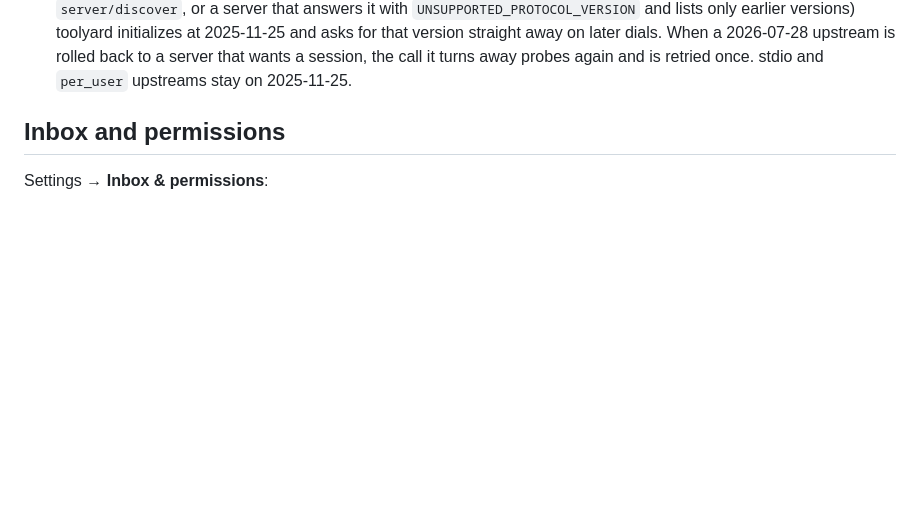
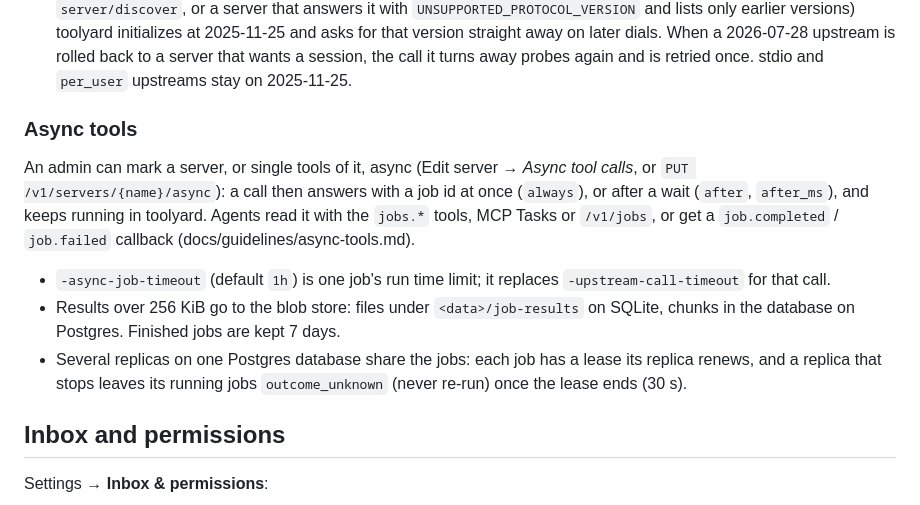
Before and after one commit to iamtushar324/toolyard, a Markdown page: docs/self-hosting.md, the part around the change. Drawn GitHub-style; blank space fills up the shorter version.

```diff
--- a/docs/self-hosting.md
+++ b/docs/self-hosting.md
@@ -285,6 +285,24 @@ Toward upstreams, `-upstream-protocol` chooses the version:
   later dials. When a 2026-07-28 upstream is rolled back to a server that
   wants a session, the call it turns away probes again and is retried
   once. stdio and `per_user` upstreams stay on 2025-11-25.
+
+### Async tools
+
+An admin can mark a server, or single tools of it, async (Edit server →
+*Async tool calls*, or `PUT /v1/servers/{name}/async`): a call then
+answers with a job id at once (`always`), or after a wait (`after`,
+`after_ms`), and keeps running in toolyard. Agents read it with the
+`jobs.*` tools, MCP Tasks or `/v1/jobs`, or get a `job.completed` /
+`job.failed` callback (docs/guidelines/async-tools.md).
+
+- `-async-job-timeout` (default `1h`) is one job's run time limit; it
+  replaces `-upstream-call-timeout` for that call.
+- Results over 256 KiB go to the blob store: files under
+  `<data>/job-results` on SQLite, chunks in the database on Postgres.
+  Finished jobs are kept 7 days.
+- Several replicas on one Postgres database share the jobs: each job has a
+  lease its replica renews, and a replica that stops leaves its running
+  jobs `outcome_unknown` (never re-run) once the lease ends (30 s).
 
 ## Inbox and permissions
 
```
Also changed, not shown: docs/guidelines/agent-protocol.md (+5 -0 lines), docs/guidelines/async-tools.md (added, +190 -0 lines).
